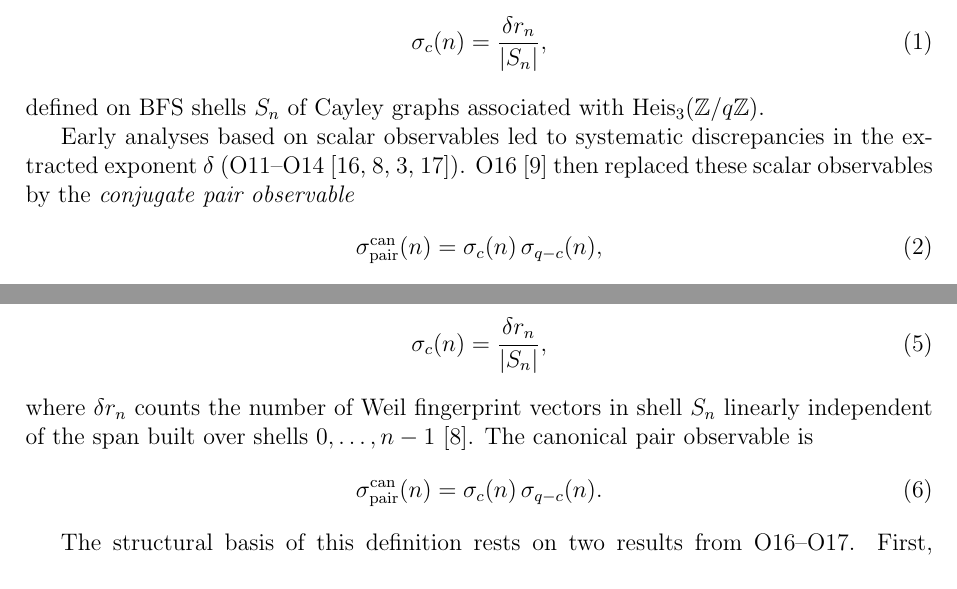
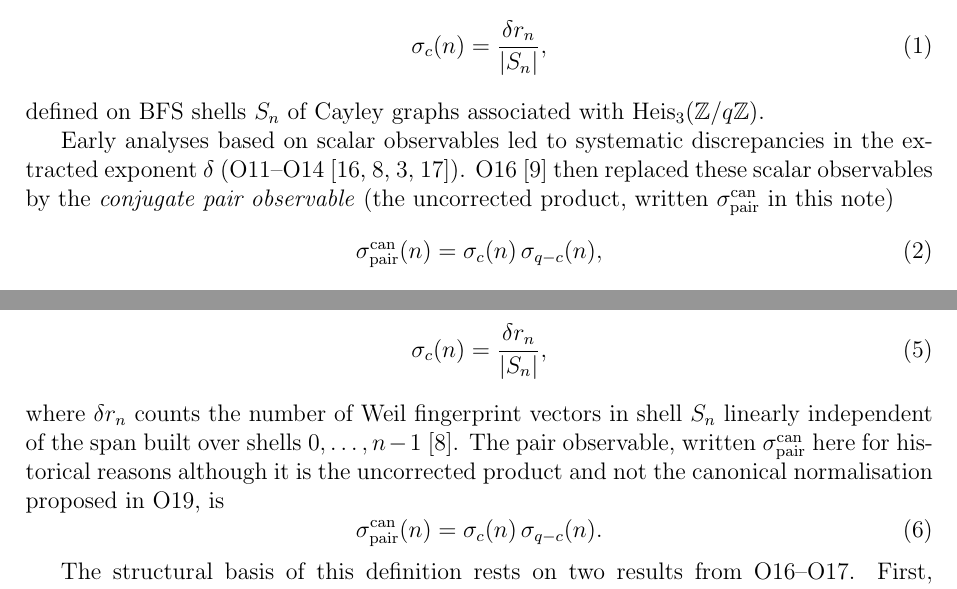
Before and after one commit to Cosmochrony/spectral-026, a LaTeX paper (tex/SpectralO26.tex): two parts of pages 3 and 4 of 16, joined at a grey line, cut so that both start at the same text. Compiled offline with pdfLaTeX.

Commit message:
Lot A: apply independent review findings

```diff
--- a/tex/SpectralO26.tex
+++ b/tex/SpectralO26.tex
@@ -100,7 +100,8 @@ via Binary-Icosahedral Representation\\[0.5em]
   Early analyses based on scalar observables led to systematic discrepancies in the
   extracted exponent~$\delta$ (O11--O14~\cite{Beau2026a15,Beau2026a16,Beau2026a17,Beau2026a18}).
   O16~\cite{Beau2026a20} then replaced these scalar observables by
-  the \emph{conjugate pair observable}
+  the \emph{conjugate pair observable} (the uncorrected product, written
+  $\sigma^{\mathrm{can}}_{\mathrm{pair}}$ in this note)
   \begin{equation}
     \sigma^{\mathrm{can}}_{\mathrm{pair}}(n) = \sigma_c(n)\,\sigma_{q-c}(n),
   \end{equation}
@@ -182,7 +183,9 @@ via Binary-Icosahedral Representation\\[0.5em]
     \end{equation}
     where $\delta r_n$ counts the number of Weil fingerprint vectors in shell $S_n$
     linearly independent of the span built over shells $0, \ldots, n-1$~\cite{Beau2026a16}.
-    The canonical pair observable is
+    The pair observable, written $\sigma^{\mathrm{can}}_{\mathrm{pair}}$ here for historical
+    reasons although it is the uncorrected product and not the canonical normalisation proposed
+    in O19, is
     \begin{equation}
       \sigma^{\mathrm{can}}_{\mathrm{pair}}(n) = \sigma_c(n)\,\sigma_{q-c}(n).
     \end{equation}
```
Also changed, not shown: README.md, tex/SpectralO26.tex (2 more changed lines), 1 other file.
